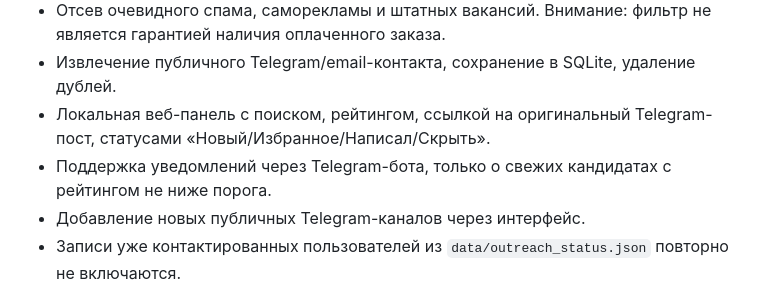
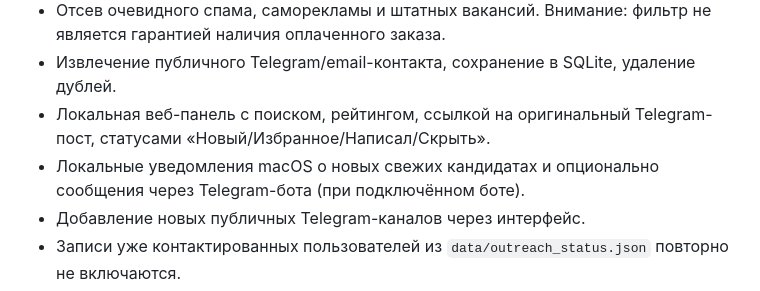
Before and after one commit to famesel7-coder/searchorders, a Markdown page: realtime_service/README.md, the part around the change. GitHub-like rendering.

Commit message:
Improve SearchOrders dashboard filtering and docs

```diff
--- a/realtime_service/README.md
+++ b/realtime_service/README.md
@@ -9,7 +9,7 @@
 - Отсев очевидного спама, саморекламы и штатных вакансий. Внимание: фильтр не является гарантией наличия оплаченного заказа.
 - Извлечение публичного Telegram/email-контакта, сохранение в SQLite, удаление дублей.
 - Локальная веб-панель с поиском, рейтингом, ссылкой на оригинальный Telegram-пост, статусами «Новый/Избранное/Написал/Скрыть».
-- Поддержка уведомлений через Telegram-бота, только о свежих кандидатах с рейтингом не ниже порога.
+- Локальные уведомления macOS о новых свежих кандидатах и опционально сообщения через Telegram-бота (при подключённом боте).
 - Добавление новых публичных Telegram-каналов через интерфейс.
 - Записи уже контактированных пользователей из `data/outreach_status.json` повторно не включаются.
 - **Никаких автоматических откликов заказчикам или обхода авторизации в закрытых каналах.**
```
